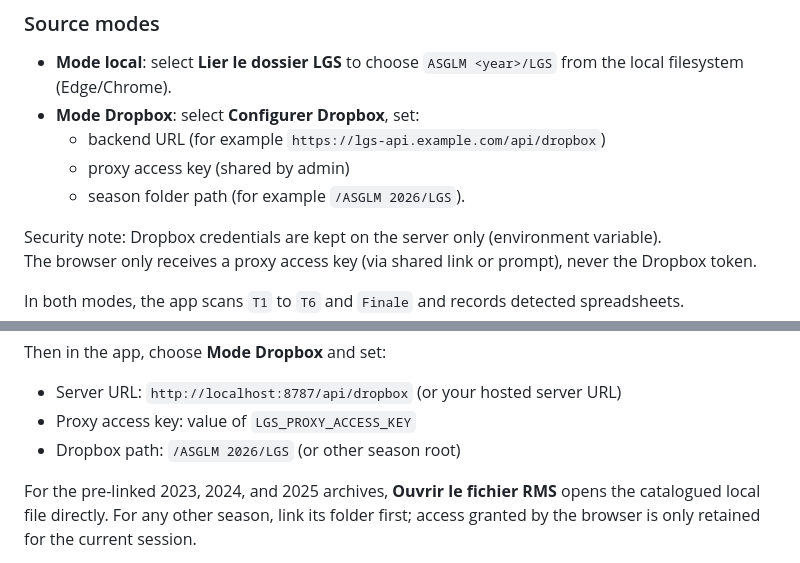
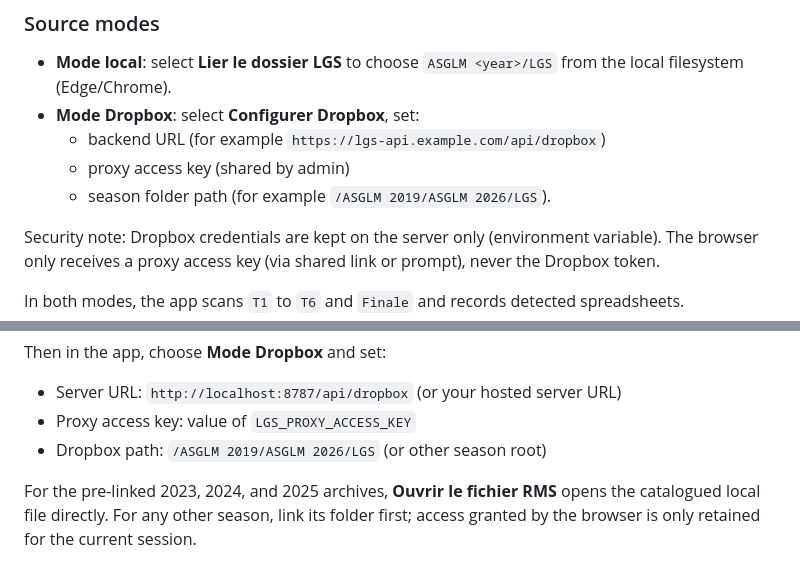
Before and after one commit to joffroy59/golf-asglm-lgs, a Markdown page: app/README.md, 2 parts joined by grey strips. Drawn GitHub-style.

Commit message:
fix(docs): update Dropbox season folder path examples in README

```diff
--- a/app/README.md
+++ b/app/README.md
@@ -28,7 +28,7 @@ Deleting a season never deletes Excel files. To prevent accidental removal of th
 - **Mode Dropbox**: select **Configurer Dropbox**, set:
   - backend URL (for example `https://lgs-api.example.com/api/dropbox`)
   - proxy access key (shared by admin)
-  - season folder path (for example `/ASGLM 2026/LGS`).
+  - season folder path (for example `/ASGLM 2019/ASGLM 2026/LGS`).
 
 Security note: Dropbox credentials are kept on the server only (environment variable).
 The browser only receives a proxy access key (via shared link or prompt), never the Dropbox token.
@@ -55,7 +55,7 @@ Then in the app, choose **Mode Dropbox** and set:
 
 - Server URL: `http://localhost:8787/api/dropbox` (or your hosted server URL)
 - Proxy access key: value of `LGS_PROXY_ACCESS_KEY`
-- Dropbox path: `/ASGLM 2026/LGS` (or other season root)
+- Dropbox path: `/ASGLM 2019/ASGLM 2026/LGS` (or other season root)
 
 For the pre-linked 2023, 2024, and 2025 archives, **Ouvrir le fichier RMS** opens the catalogued local file directly. For any other season, link its folder first; access granted by the browser is only retained for the current session.
 
```
